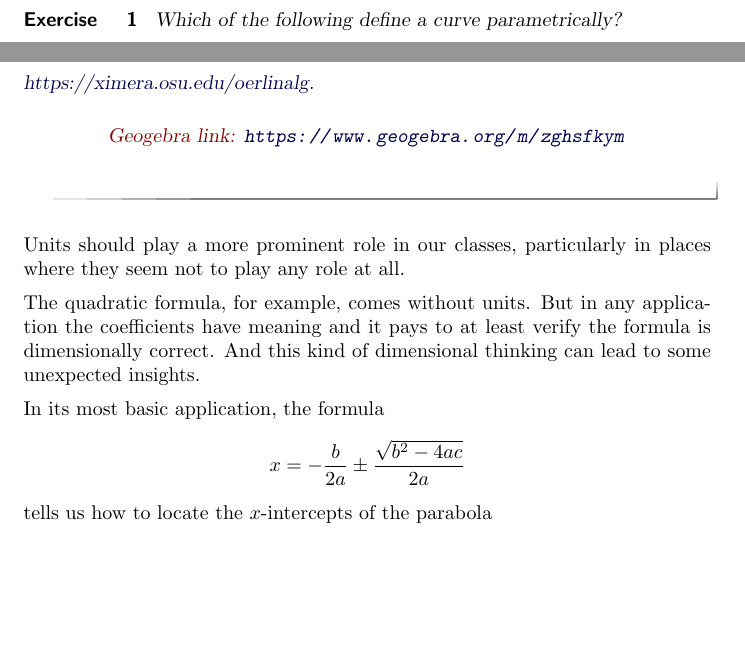
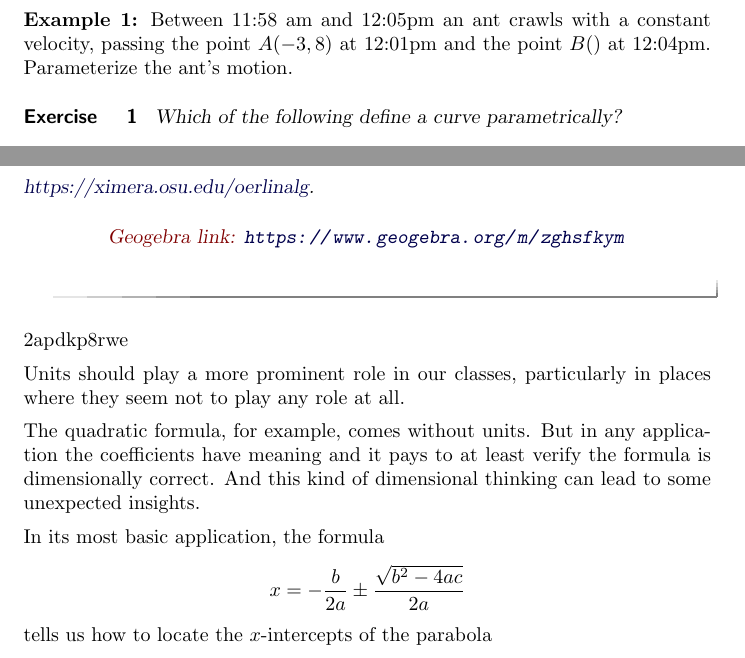
Before and after one commit to fkuczmar/CalculusandtheQuadraticFormula, a LaTeX document (ParameterizedCurves/ParameterizedCurves.tex): two parts of page 2 of 3, joined at a grey line, cut at the place of the change, the shorter picture padded with empty space. Compiled offline with pdfLaTeX.

Commit message:
first push

```diff
--- a/ParameterizedCurves/ParameterizedCurves.tex
+++ b/ParameterizedCurves/ParameterizedCurves.tex
@@ -39,7 +39,9 @@ This chapter focuses on the first, motion with a constant velocity.
 
 In colloquial English, velocity is a synonym for speed, as in ``A 747 has a maximum velocity of 650 miles/hour." But this is incorrect, as velocity is propery a vector that describes both speed and direction. So we might describe the velocity of a car by saying that it is moving due north at a speed of 60 miles/hour. For an object (in the plane) to move with a constant velocity means that it is travelling in a fixed direction at a constant speed.
 
+\pskip
 
+\noindent {\bf Example 1:} Between 11:58 am and 12:05pm an ant crawls with a constant velocity, passing the point $A(-3,8)$ at 12:01pm and the point $B()$ at 12:04pm. Parameterize the ant's motion.
 
 
 \begin{exercise}
@@ -67,7 +69,7 @@ Access GeoGebra interactives through the online version of this text at
 \end{onlineOnly}
 \end{exploration}
 
-
+2apdkp8rwe
 
 Units should play a more prominent role in our classes, particularly in places where they seem not to play any role at all.
 
```
Also changed, not shown: ParameterizedCurves/ParameterizedCurves.pdf, 1 other file.
